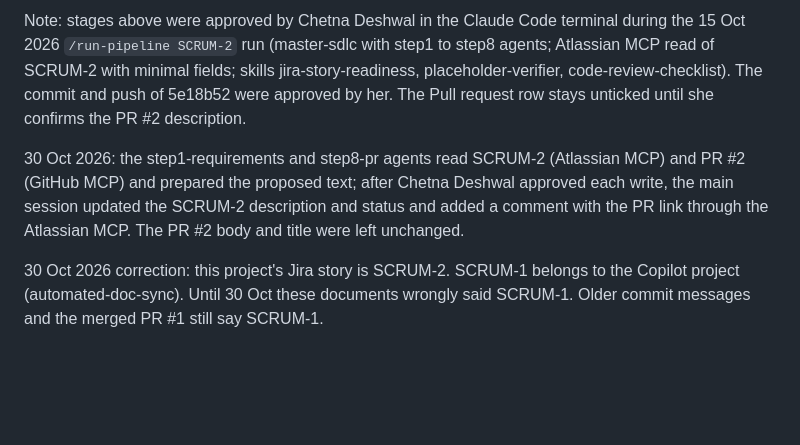
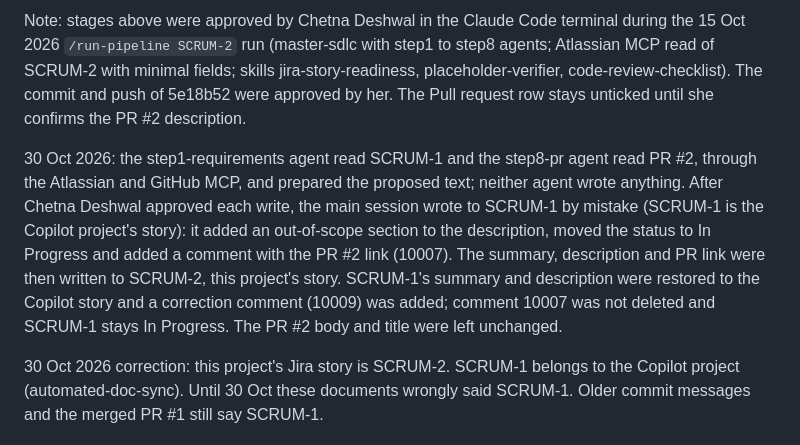
Before and after one commit to Chetna077/claude-doc-sync-capstone, a Markdown page: generatedDocs/trace-log.md, the part around the change. Drawn GitHub-style; blank space fills up the shorter version.

Commit message:
docs: correct trace-log entry on the SCRUM-1 / SCRUM-2 Jira writes
Co-Authored-By: Claude Sonnet 5.5 <noreply@anthropic.com>

```diff
--- a/generatedDocs/trace-log.md
+++ b/generatedDocs/trace-log.md
@@ -49,6 +49,6 @@ The AI agents draft each artifact. A human reviews and decides at every gate. No
 
 Note: stages above were approved by Chetna Deshwal in the Claude Code terminal during the 15 Oct 2026 `/run-pipeline SCRUM-2` run (master-sdlc with step1 to step8 agents; Atlassian MCP read of SCRUM-2 with minimal fields; skills jira-story-readiness, placeholder-verifier, code-review-checklist). The commit and push of 5e18b52 were approved by her. The Pull request row stays unticked until she confirms the PR #2 description.
 
-30 Oct 2026: the step1-requirements and step8-pr agents read SCRUM-2 (Atlassian MCP) and PR #2 (GitHub MCP) and prepared the proposed text; after Chetna Deshwal approved each write, the main session updated the SCRUM-2 description and status and added a comment with the PR link through the Atlassian MCP. The PR #2 body and title were left unchanged.
+30 Oct 2026: the step1-requirements agent read SCRUM-1 and the step8-pr agent read PR #2, through the Atlassian and GitHub MCP, and prepared the proposed text; neither agent wrote anything. After Chetna Deshwal approved each write, the main session wrote to SCRUM-1 by mistake (SCRUM-1 is the Copilot project's story): it added an out-of-scope section to the description, moved the status to In Progress and added a comment with the PR #2 link (10007). The summary, description and PR link were then written to SCRUM-2, this project's story. SCRUM-1's summary and description were restored to the Copilot story and a correction comment (10009) was added; comment 10007 was not deleted and SCRUM-1 stays In Progress. The PR #2 body and title were left unchanged.
 
 30 Oct 2026 correction: this project's Jira story is SCRUM-2. SCRUM-1 belongs to the Copilot project (automated-doc-sync). Until 30 Oct these documents wrongly said SCRUM-1. Older commit messages and the merged PR #1 still say SCRUM-1.
```
